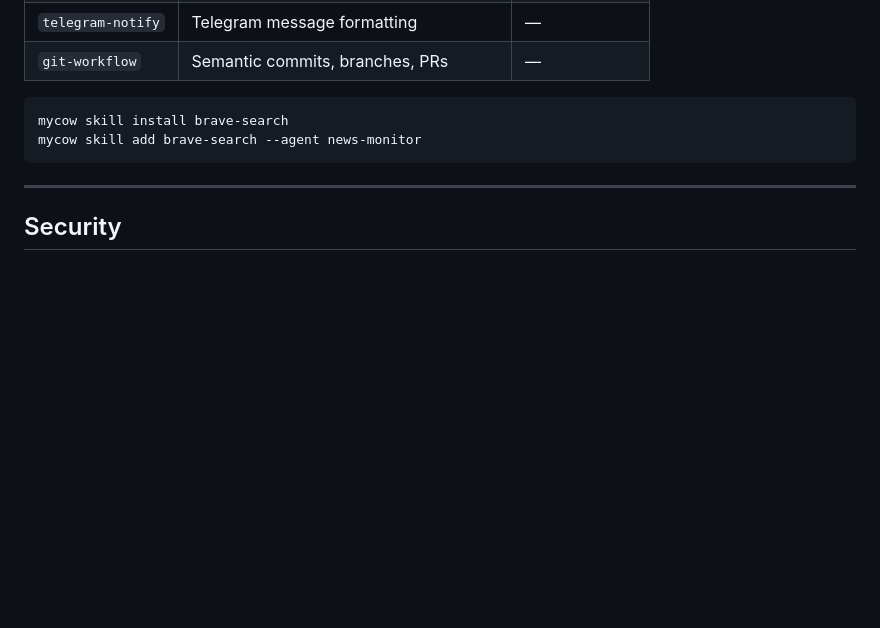
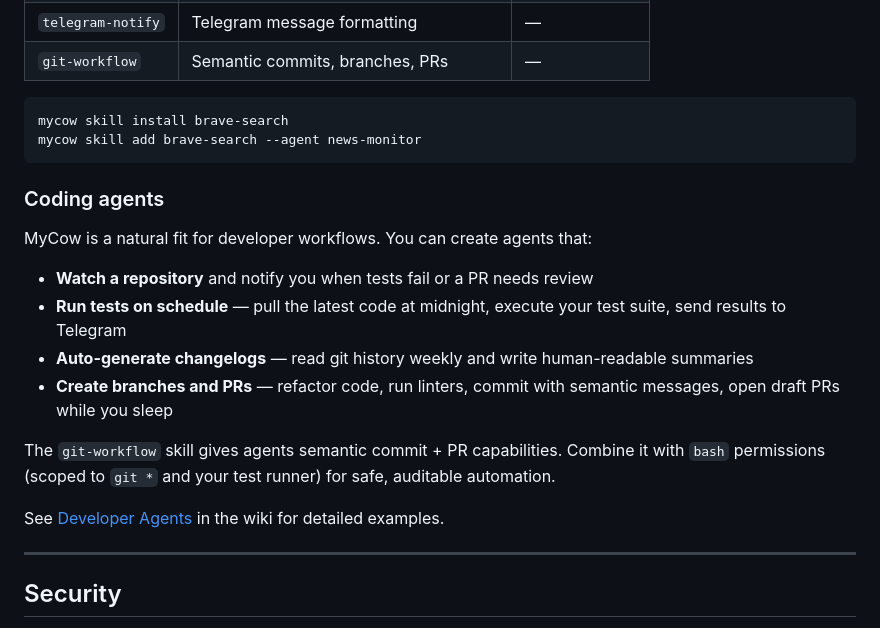
Before and after one commit to andreasozzo/MyCow, a Markdown page: README.md, the part around the change. Drawn GitHub-style; blank space fills up the shorter version.

Commit message:
docs: add coding agents to README and wiki
Added comprehensive documentation of developer workflows with MyCow:
- README: new "Coding agents" section with use cases
- Ideas.md: 4 developer workflow examples
- Idee.md: Italian translations
- Developer-Agents.md: detailed guide with 4 full examples and security practices
- Updated sidebars to link to Developer-Agents page

Fixes: missing mention of developer use cases as key feature

Co-Authored-By: Claude Haiku 4.5 <noreply@anthropic.com>

````diff
--- a/README.md
+++ b/README.md
@@ -97,6 +97,18 @@ mycow skill install brave-search
 mycow skill add brave-search --agent news-monitor
 ```
 
+### Coding agents
+
+MyCow is a natural fit for developer workflows. You can create agents that:
+- **Watch a repository** and notify you when tests fail or a PR needs review
+- **Run tests on schedule** — pull the latest code at midnight, execute your test suite, send results to Telegram
+- **Auto-generate changelogs** — read git history weekly and write human-readable summaries
+- **Create branches and PRs** — refactor code, run linters, commit with semantic messages, open draft PRs while you sleep
+
+The `git-workflow` skill gives agents semantic commit + PR capabilities. Combine it with `bash` permissions (scoped to `git *` and your test runner) for safe, auditable automation.
+
+See [Developer Agents](https://github.com/andreasozzo/mycow/wiki/Developer-Agents) in the wiki for detailed examples.
+
 ---
 
 ## Security
````
